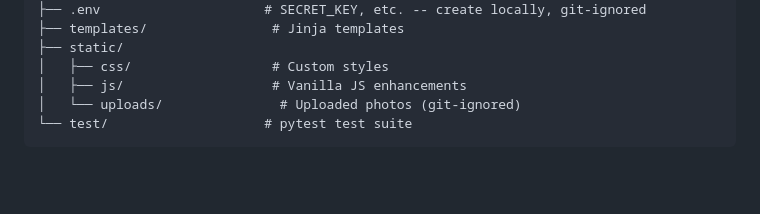
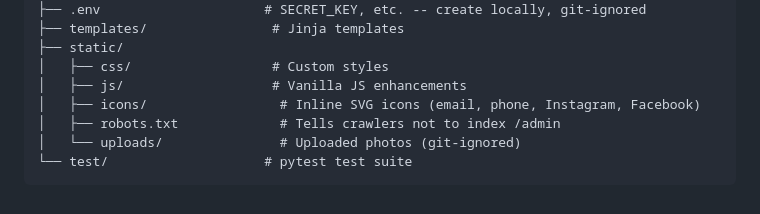
Before and after one commit to konstantinosioan/flask-clinic-cms, a Markdown page: README.md, the part around the change. Rendered like a GitHub page; blank space fills up the shorter version.

Commit message:
Update README project structure to include the new icons and robots.txt files.

````diff
--- a/README.md
+++ b/README.md
@@ -96,6 +96,8 @@ flask-clinic-cms/
 ├── static/
 │   ├── css/                  # Custom styles
 │   ├── js/                   # Vanilla JS enhancements
+│   ├── icons/                 # Inline SVG icons (email, phone, Instagram, Facebook)
+│   ├── robots.txt             # Tells crawlers not to index /admin
 │   └── uploads/               # Uploaded photos (git-ignored)
 └── test/                    # pytest test suite
 ```
````
